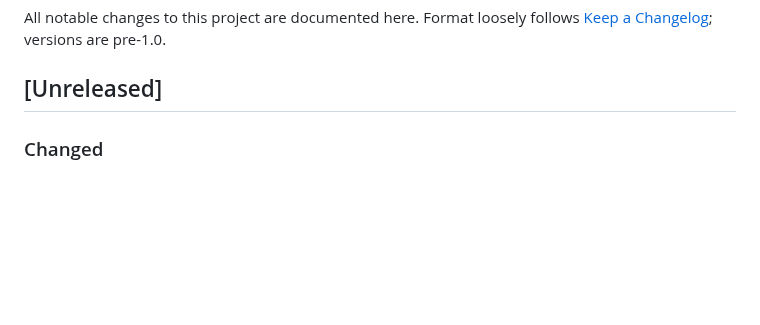
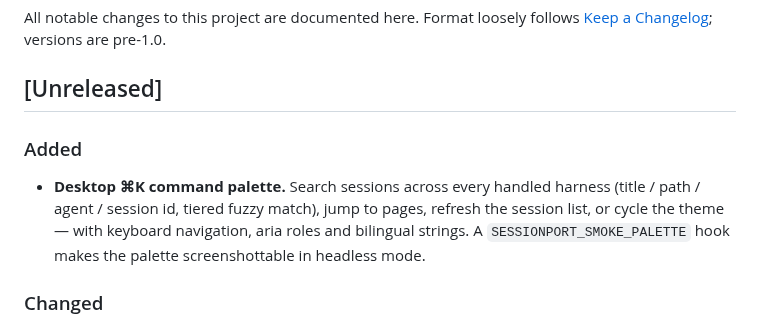
Before and after one commit to LyaQanYi/Sessionport, a Markdown page: CHANGELOG.md, the part around the change. GitHub-like rendering; blank space fills up the shorter version.

```diff
--- a/CHANGELOG.md
+++ b/CHANGELOG.md
@@ -4,6 +4,13 @@ All notable changes to this project are documented here. Format loosely follows
 [Keep a Changelog](https://keepachangelog.com/en/1.1.0/); versions are pre-1.0.
 
 ## [Unreleased]
+
+### Added
+
+- **Desktop ⌘K command palette.** Search sessions across every handled harness (title / path / agent /
+  session id, tiered fuzzy match), jump to pages, refresh the session list, or cycle the theme — with
+  keyboard navigation, aria roles and bilingual strings. A `SESSIONPORT_SMOKE_PALETTE` hook makes the
+  palette screenshottable in headless mode.
 
 ### Changed
 
```
Also changed, not shown: README.md (+7 -2 lines), README.zh-CN.md (+5 -0 lines), docs/desktop-palette.png (added), 6 other files.
